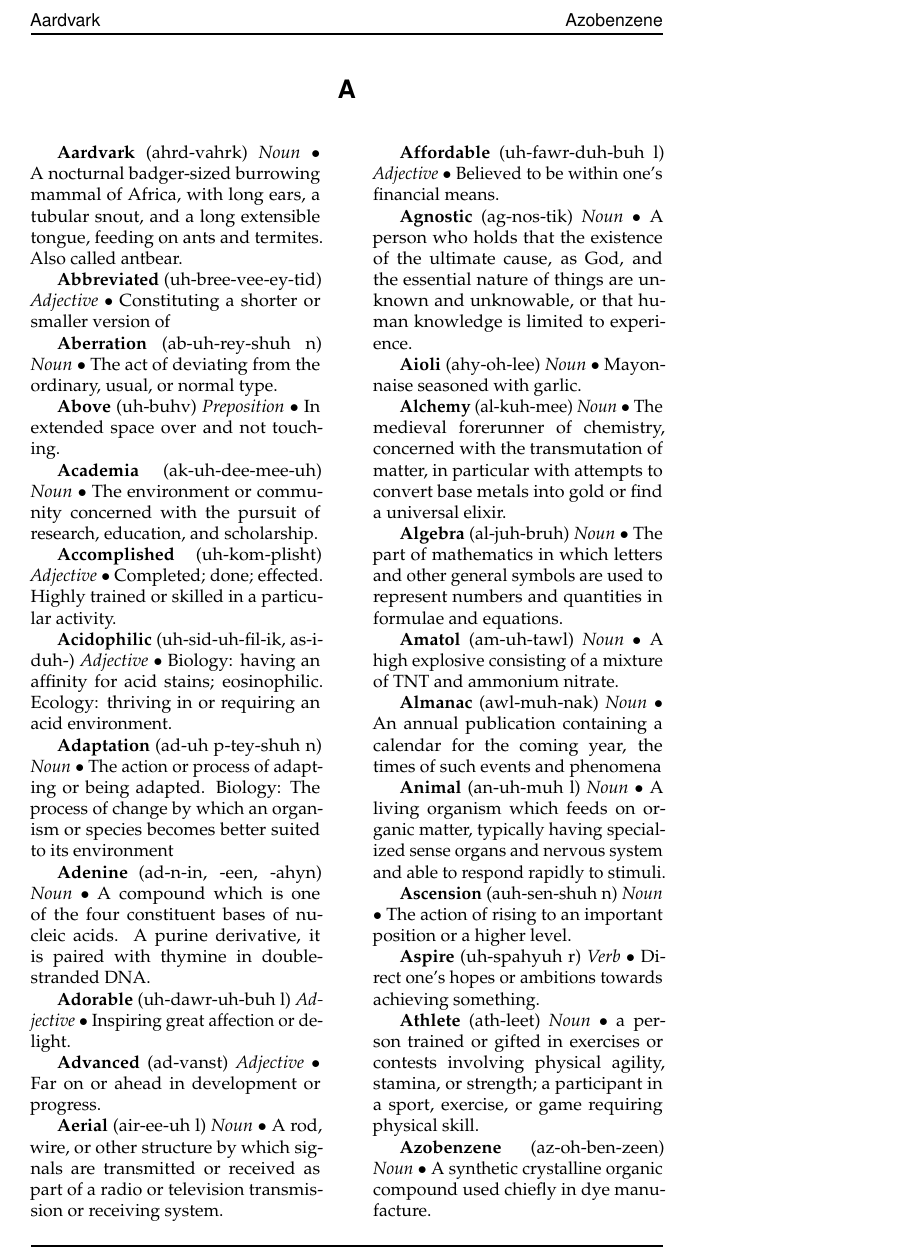
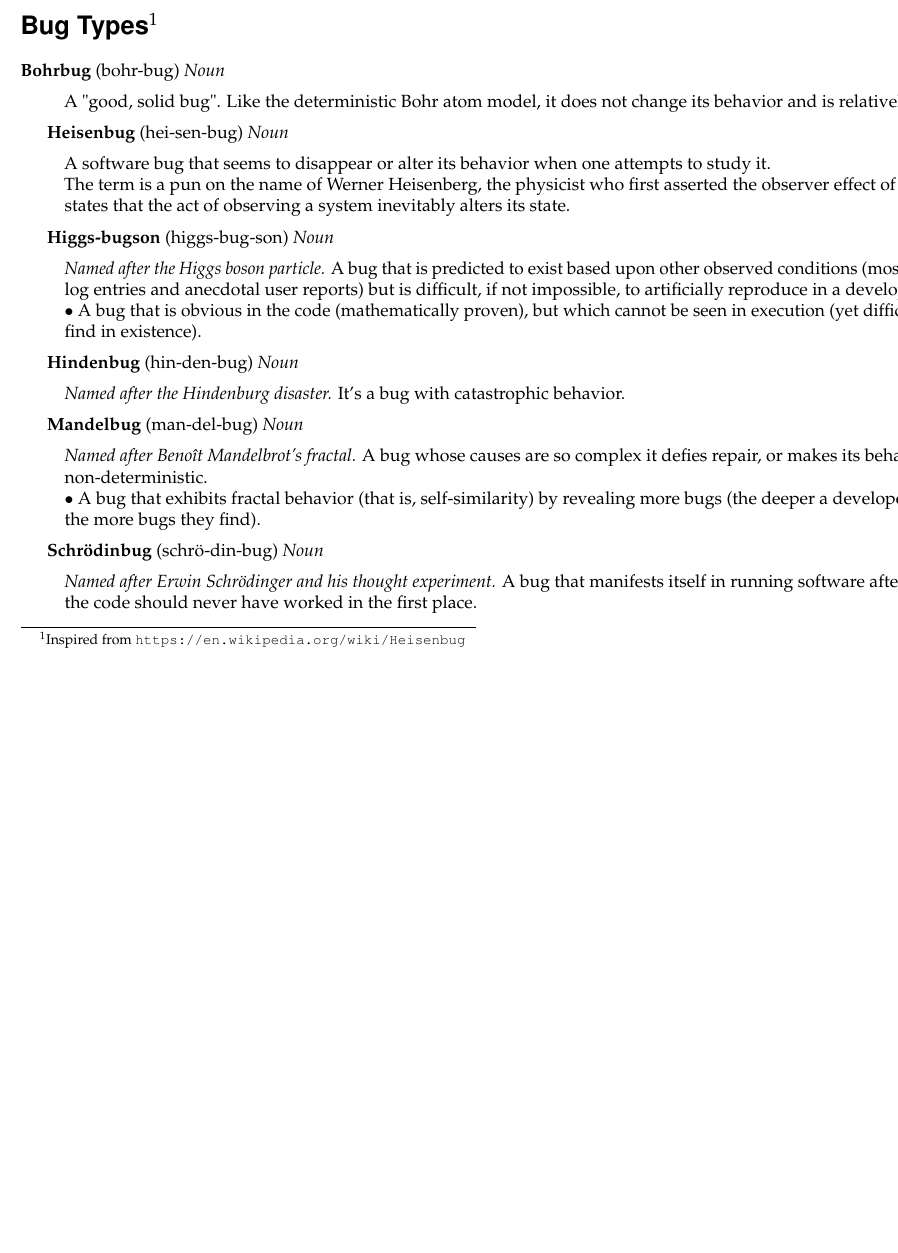
Before and after one commit to procionevolante/bug-types, a LaTeX document (bug-types.tex): part of page 1 of 2 before the commit and part of the page after it, cut at the place of the change, the shorter picture padded with empty space. Compiled offline with pdfLaTeX.

Commit message:
tex: switch over to definitions we are interested into

```diff
--- a/bug-types.tex
+++ b/bug-types.tex
@@ -21,6 +21,7 @@
 \documentclass[10pt,a4paper,twoside]{article} % 10pt font size, A4 paper and two-sided margins
 
 \usepackage[top=3.5cm,bottom=3.5cm,left=3.7cm,right=4.7cm,columnsep=30pt]{geometry} % Document margins and spacings
+\usepackage{pdflscape}
 
 \usepackage[utf8]{inputenc} % Required for inputting international characters
 \usepackage[T1]{fontenc} % Output font encoding for international characters
@@ -54,56 +53,63 @@
 %	SECTION A
 %----------------------------------------------------------------------------------------
 
-\section*{A}
+\pagenumbering{gobble} % turn off page numbers
 
-\begin{multicols}{2}
+\begin{landscape}
 
-\entry{Aardvark}{ahrd-vahrk}{Noun}{A nocturnal badger-sized burrowing mammal of Africa, with long ears, a tubular snout, and a long extensible tongue, feeding on ants and termites. Also called antbear.}
+\section*{Bug Types\footnote{Inspired from \texttt{https://en.wikipedia.org/wiki/Heisenbug}}}
 
-\entry{Abbreviated}{uh-bree-vee-ey-tid}{Adjective}{Constituting a shorter or smaller version of}
 
-\entry{Aberration}{ab-uh-rey-shuh n}{Noun}{The act of deviating from the ordinary, usual, or normal type.}
+    \entry{Bohrbug}{bohr-bug}{Noun}
+    {
+        A "good, solid bug".
+        Like the deterministic Bohr atom model, it does not change its
+        behavior and is relatively easily detected.
+    }
 
-\entry{Above}{uh-buhv}{Preposition}{In extended space over and not touching.}
+    \entry{Heisenbug}{hei-sen-bug}{Noun}
+    {
+        A software bug that seems to disappear or alter its behavior when one
+        attempts to study it. \\
+        The term is a pun on the name of Werner Heisenberg, the physicist who
+        first asserted the observer effect of quantum mechanics, which states
+        that the act of observing a system inevitably alters its state.
+    }
 
-\entry{Academia}{ak-uh-dee-mee-uh}{Noun}{The environment or community concerned with the pursuit of research, education, and scholarship.}
+    \entry{Higgs-bugson}{higgs-bug-son}{Noun}
+    {
+        \emph{Named after the Higgs boson particle.}
+        A bug that is predicted to exist based upon other observed conditions
+        (most commonly, vaguely related log entries and anecdotal user reports)
+        but is difficult, if not impossible, to artificially reproduce in a
+        development or test environment. \\
+        $\bullet$ A bug that is obvious in the code (mathematically proven), but which
+        cannot be seen in execution (yet difficult or impossible to actually
+        find in existence).
+    }
 
-\entry{Accomplished}{uh-kom-plisht}{Adjective}{Completed; done; effected. Highly trained or skilled in a particular activity.}
+    \entry{Hindenbug}{hin-den-bug}{Noun}
+    {
+        \emph{Named after the Hindenburg disaster.}
+        It's a bug with catastrophic behavior.
+    }
 
-\entry{Acidophilic}{uh-sid-uh-fil-ik, as-i-duh-}{Adjective}{Biology: having an affinity for acid stains; eosinophilic. Ecology: thriving in or requiring an acid environment.}
+    \entry{Mandelbug}{man-del-bug}{Noun}
+    {
+        \emph{Named after Benoît Mandelbrot's fractal.}
+        A bug whose causes are so complex it defies repair, or makes its
+        behavior appear chaotic or even non-deterministic. \\
+        $\bullet$ A bug that exhibits fractal behavior (that is, self-similarity) by
+        revealing more bugs (the deeper a developer goes into the code to fix
+        it the more bugs they find).
+    }
 
-\entry{Adaptation}{ad-uh p-tey-shuh n}{Noun}{The action or process of adapting or being adapted. Biology: The process of change by which an organism or species becomes better suited to its environment}
+    \entry{Schrödinbug}{schrö-din-bug}{Noun}
+    {
+        \emph{Named after Erwin Schrödinger and his thought experiment.}
+        A bug that manifests itself in running software after a programmer
+        notices that the code should never have worked in the first place.
+    }
 
-\entry{Adenine}{ad-n-in, -een, -ahyn}{Noun}{A compound which is one of the four constituent bases of nucleic acids. A purine derivative, it is paired with thymine in double-stranded DNA.}
+\end{landscape}
 
-\entry{Adorable}{uh-dawr-uh-buh l}{Adjective}{Inspiring great affection or delight.}
-
-\entry{Advanced}{ad-vanst}{Adjective}{Far on or ahead in development or progress.}
-
-\entry{Aerial}{air-ee-uh l}{Noun}{A rod, wire, or other structure by which signals are transmitted or received as part of a radio or television transmission or receiving system.}
-
-\entry{Affordable}{uh-fawr-duh-buh l}{Adjective}{Believed to be within one's financial means.}
-
-\entry{Agnostic}{ag-nos-tik}{Noun}{A person who holds that the existence of the ultimate cause, as God, and the essential nature of things are unknown and unknowable, or that human knowledge is limited to experience.}
-
-\entry{Aioli}{ahy-oh-lee}{Noun}{Mayonnaise seasoned with garlic.}
-
-\entry{Alchemy}{al-kuh-mee}{Noun}{The medieval forerunner of chemistry, concerned with the transmutation of matter, in particular with attempts to convert base metals into gold or find a universal elixir.}
-
-\entry{Algebra}{al-juh-bruh}{Noun}{The part of mathematics in which letters and other general symbols are used to represent numbers and quantities in formulae and equations.}
-
-\entry{Amatol}{am-uh-tawl}{Noun}{A high explosive consisting of a mixture of TNT and ammonium nitrate.}
-
-\entry{Almanac}{awl-muh-nak}{Noun}{An annual publication containing a calendar for the coming year, the times of such events and phenomena}
-
-\entry{Animal}{an-uh-muh l}{Noun}{A living organism which feeds on organic matter, typically having specialized sense organs and nervous system and able to respond rapidly to stimuli.}
-
-\entry{Ascension}{auh-sen-shuh n}{Noun}{The action of rising to an important position or a higher level.}
-
-\entry{Aspire}{uh-spahyuh r}{Verb}{Direct one's hopes or ambitions towards achieving something.}
-
-\entry{Athlete}{ath-leet}{Noun}{a person trained or gifted in exercises or contests involving physical agility, stamina, or strength; a participant in a sport, exercise, or game requiring physical skill.}
-
-\entry{Azobenzene}{az-oh-ben-zeen}{Noun}{A synthetic crystalline organic compound used chiefly in dye manufacture.}
-
-\end{multicols}
```
Also changed, not shown: bug-types.tex (78 more changed lines).
